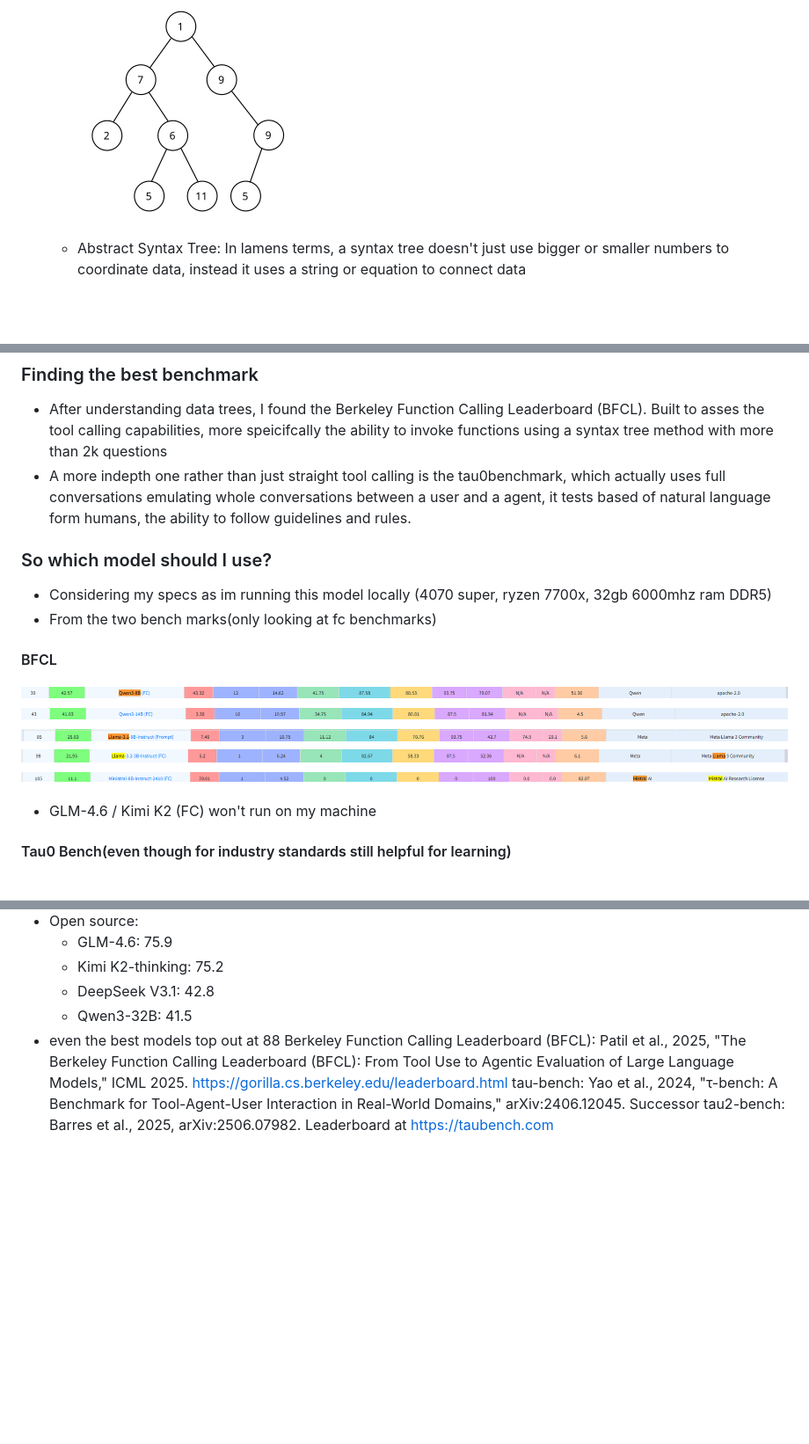
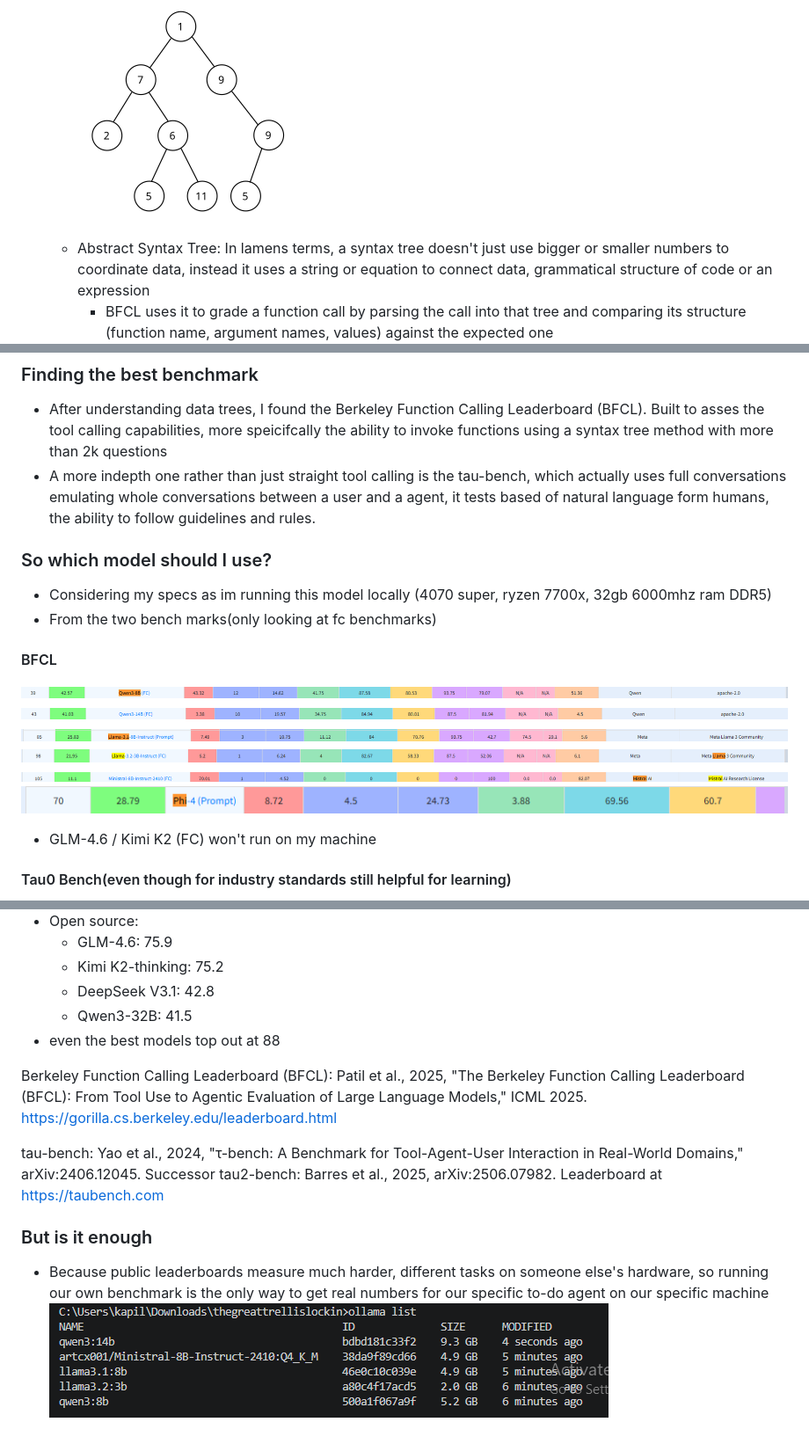
Before and after one commit to YuvaanshKapila/trellisproject, a Markdown page: README.md, 3 parts joined by grey strips. Shown: that part at 88% size. GitHub-like rendering; pictures changed too: image-7.png (added), image-8.png (added); blank space fills up the shorter version.

Commit message:
more research

```diff
--- a/README.md
+++ b/README.md
@@ -7,22 +7,24 @@
 - But first I had to learn what "trees" actually were to do the research
     - Binary Tree: In lamens terms, it is a data structure and each node can only branch into 2 sub nodes
     ![alt text](image.png)
-    - Abstract Syntax Tree: In lamens terms, a syntax tree doesn't just use bigger or smaller numbers to coordinate data, instead it uses a string or equation to connect data
+    - Abstract Syntax Tree: In lamens terms, a syntax tree doesn't just use bigger or smaller numbers to coordinate data, instead it uses a string or equation to connect data, grammatical structure of code or an expression
+        - BFCL uses it to grade a function call by parsing the call into that tree and comparing its structure (function name, argument names, values) against the expected one
     ![alt text](image-1.png)
 ### Finding the best benchmark
 - After understanding data trees, I found the Berkeley Function Calling Leaderboard (BFCL). Built to asses the tool calling capabilities, more speicifcally the ability to invoke functions using a syntax tree method with more than 2k questions
-- A more indepth one rather than just straight tool calling is the tau0benchmark, which actually uses full conversations emulating whole conversations between a user and a agent, it tests based of natural language form humans, the ability to follow guidelines and rules.
+- A more indepth one rather than just straight tool calling is the tau-bench, which actually uses full conversations emulating whole conversations between a user and a agent, it tests based of natural language form humans, the ability to follow guidelines and rules.
 
 ### So which model should I use?
 - Considering my specs as im running this model locally (4070 super, ryzen 7700x, 32gb 6000mhz ram DDR5)
 - From the two bench marks(only looking at fc benchmarks)
 
 #### BFCL
-![Qwen3-8B](image-2.png)
-![Qwen3-14B](image-3.png)
-![LLAMA 3.1 8b(prompt disregard)](image-4.png)
-![llama 3.1 3b](image-5.png)
-![Mistral 8B](image-6.png)
+![Qwen3-8B (FC) | Overall Acc: 42.57 | Rank 39](image-2.png)
+![Qwen3-14B (FC) | Overall Acc: 41.03 | Rank 43](image-3.png)
+![Llama-3.1-8B-Instruct (Prompt, disregard) | Overall Acc: 25.83 | Rank 85](image-4.png)
+![Llama-3.2-3B-Instruct (FC) | Overall Acc: 21.95 | Rank 98](image-5.png)
+![Ministral-8B-Instruct-2410 (FC) | Overall Acc: 11.1 | Rank 105](image-6.png)
+![phi4-mini](image-8.png)
 - GLM-4.6 / Kimi K2 (FC) won't run on my machine
 #### Tau0 Bench(even though for industry standards still helpful for learning)
 - Proprietary (ceiling, cannot run locally):
@@ -35,5 +37,12 @@
     - DeepSeek V3.1: 42.8
     - Qwen3-32B: 41.5
 - even the best models top out at 88
+
 Berkeley Function Calling Leaderboard (BFCL): Patil et al., 2025, "The Berkeley Function Calling Leaderboard (BFCL): From Tool Use to Agentic Evaluation of Large Language Models," ICML 2025. https://gorilla.cs.berkeley.edu/leaderboard.html
+
 tau-bench: Yao et al., 2024, "τ-bench: A Benchmark for Tool-Agent-User Interaction in Real-World Domains," arXiv:2406.12045. Successor tau2-bench: Barres et al., 2025, arXiv:2506.07982. Leaderboard at https://taubench.com
+
+
+### But is it enough
+- Because public leaderboards measure much harder, different tasks on someone else's hardware, so running our own benchmark is the only way to get real numbers for our specific to-do agent on our specific machine
+![alt text](image-7.png)
```
